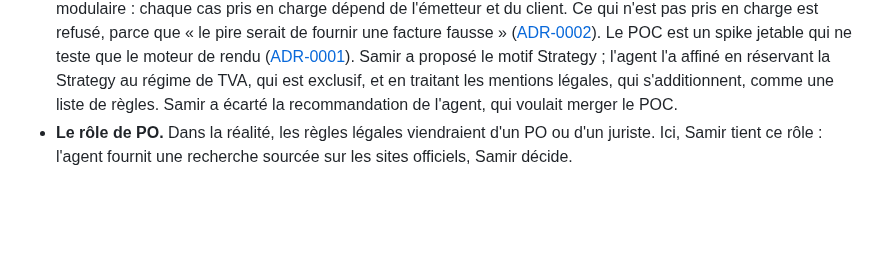
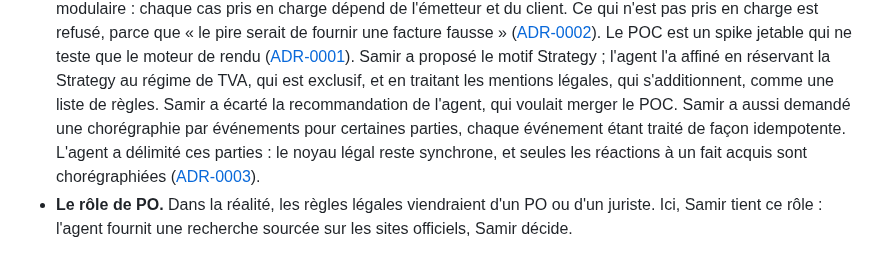
Before and after one commit to SamirZebbouche/InvoiceKata, a Markdown page: TRAVAIL-AVEC-LES-AGENTS.md, the part around the change. GitHub-like rendering; blank space fills up the shorter version.

```diff
--- a/TRAVAIL-AVEC-LES-AGENTS.md
+++ b/TRAVAIL-AVEC-LES-AGENTS.md
@@ -29,7 +29,10 @@ chaque pull request.
   qui ne teste que le moteur de rendu ([ADR-0001](docs/adr/ADR-0001-spike-jetable-puis-lots-livrables.md)).
   Samir a proposé le motif Strategy ; l'agent l'a affiné en réservant la Strategy au régime de TVA, qui
   est exclusif, et en traitant les mentions légales, qui s'additionnent, comme une liste de règles. Samir
-  a écarté la recommandation de l'agent, qui voulait merger le POC.
+  a écarté la recommandation de l'agent, qui voulait merger le POC. Samir a aussi demandé une chorégraphie
+  par événements pour certaines parties, chaque événement étant traité de façon idempotente. L'agent a
+  délimité ces parties : le noyau légal reste synchrone, et seules les réactions à un fait acquis sont
+  chorégraphiées ([ADR-0003](docs/adr/ADR-0003-reactions-par-evenements-idempotentes.md)).
 - **Le rôle de PO.** Dans la réalité, les règles légales viendraient d'un PO ou d'un juriste. Ici, Samir
   tient ce rôle : l'agent fournit une recherche sourcée sur les sites officiels, Samir décide.
 
```
Also changed, not shown: docs/adr/ADR-0003-reactions-par-evenements-idempotentes.md (added, +44 -0 lines).
